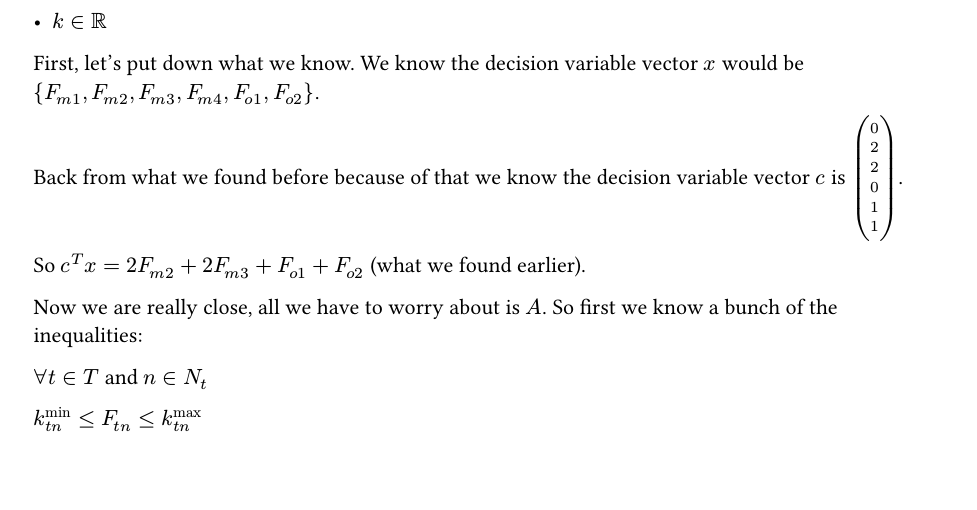
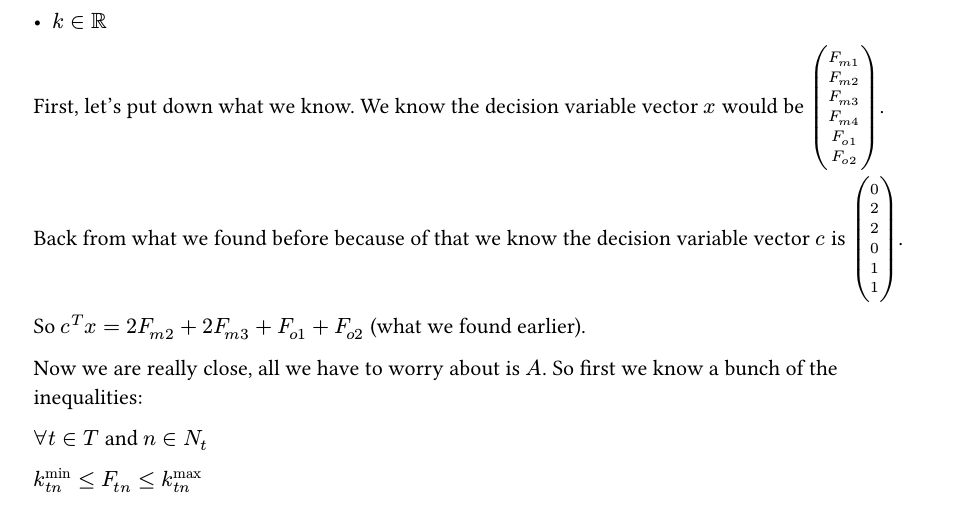
Before and after one commit to SerrialError/latex-papers, a Typst document (asterisk-linear-programming.typ): part of page 2 of 3, cut so that both start at the same text, the shorter picture padded with empty space. The pictures show the PDF file asterisk-linear-programming.pdf that the author committed with the source.

Commit message:
added various additional fixes

```diff
--- a/asterisk-linear-programming.typ
+++ b/asterisk-linear-programming.typ
@@ -54,7 +54,7 @@ We can then use the simplex algorithm to solve this. It says to maximize $c^T$ x
 - $b$ is the right-hand side vector
 - $k in RR$
 
-First, let's put down what we know. We know the decision variable vector $x$ would be ${F_(m 1),F_(m 2),F_(m 3),F_(m 4),F_(o 1),F_(o 2)}$.
+First, let's put down what we know. We know the decision variable vector $x$ would be $vec(F_(m 1),F_(m 2),F_(m 3),F_(m 4),F_(o 1),F_(o 2))$.
 
 Back from what we found before because of that we know the decision variable vector $c$ is $vec(0, 2, 2, 0, 1, 1)$.
 
```
Also changed, not shown: asterisk-linear-programming.pdf.
